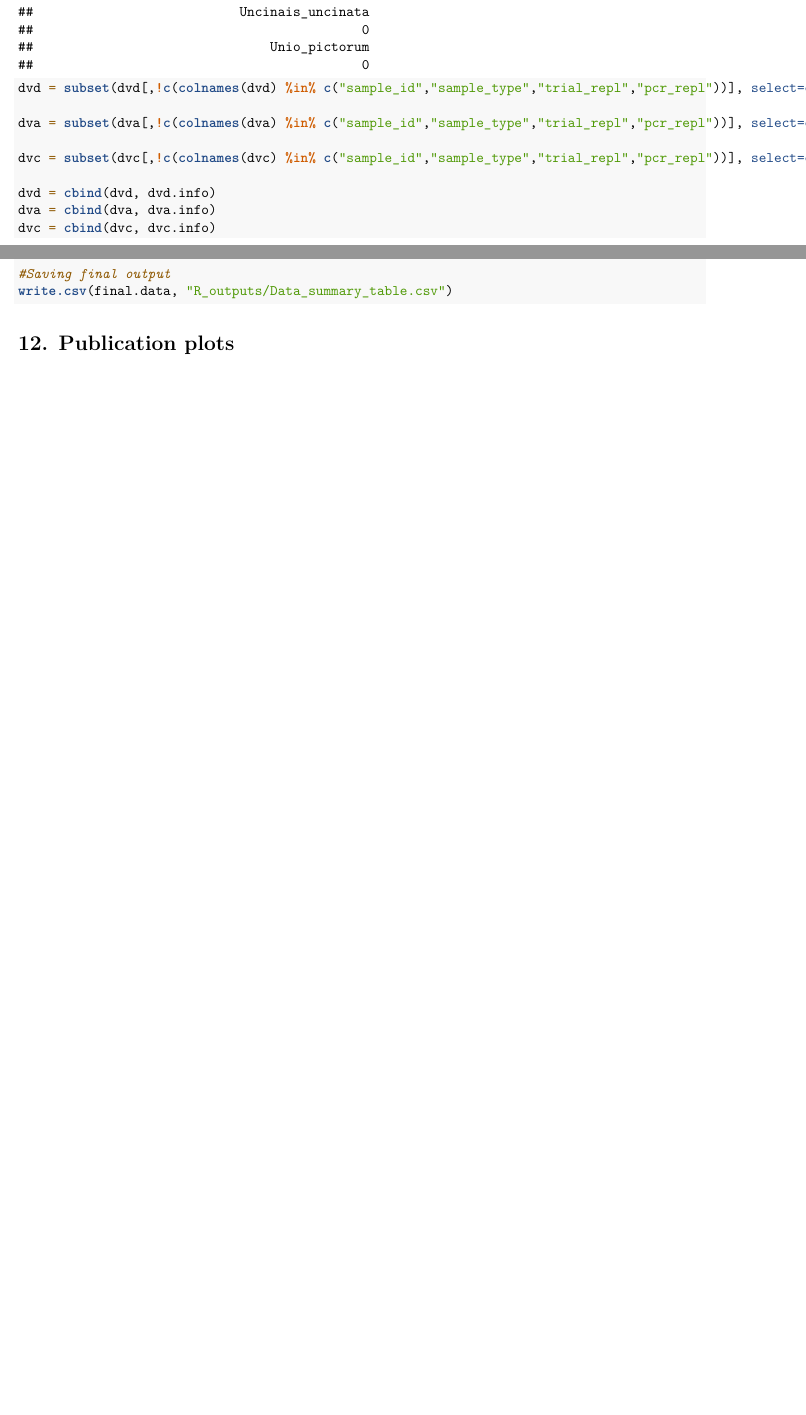
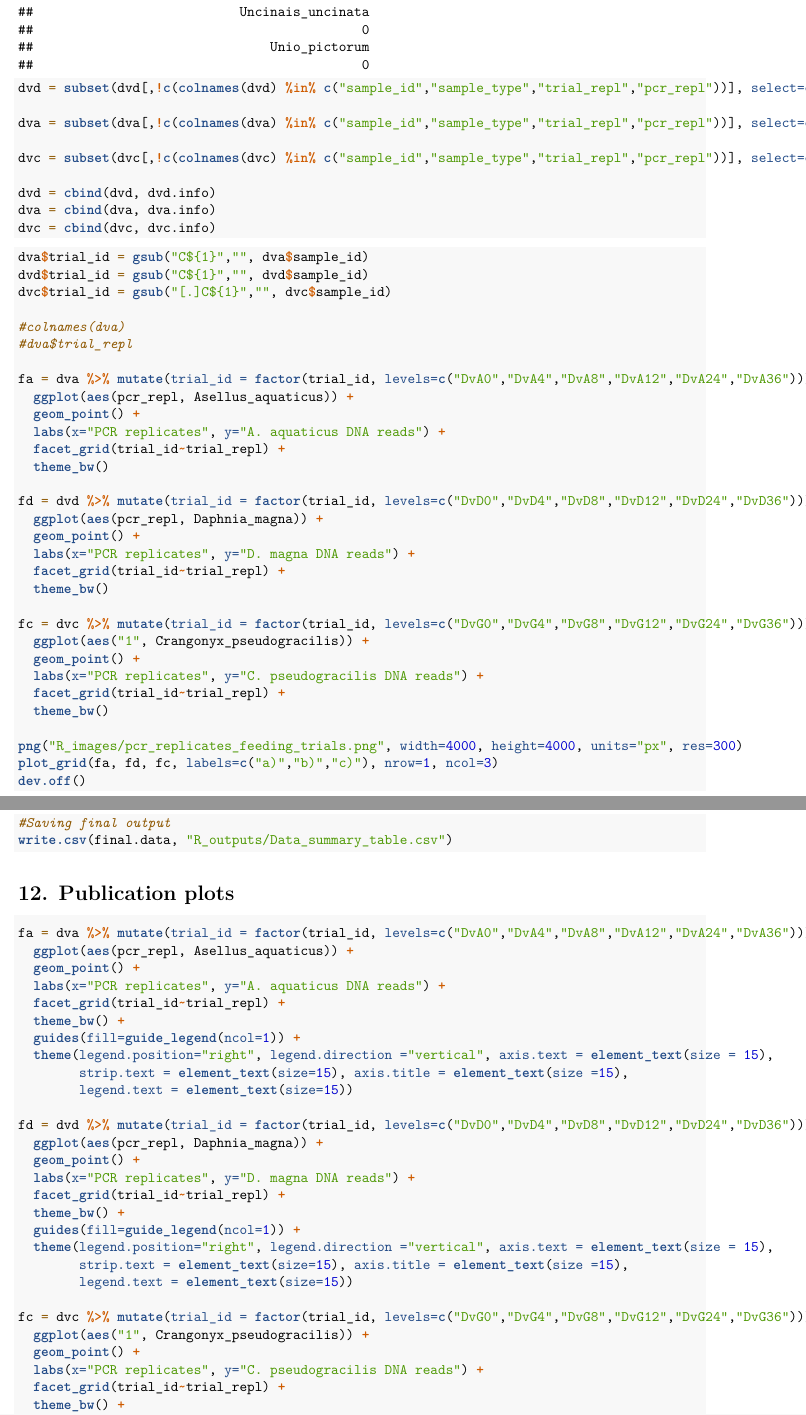
Before and after one commit to mbenucci/Dv_feeding_trials, an R Markdown document (Dv_molecular_networks.Rmd): two parts of pages 29 and 49 of 52 before the commit and two parts of pages 29 and 50 of 54 after it, joined at a grey line, cut so that both start at the same text, the shorter picture padded with empty space. Rendered offline with R 4.5, knitr and Pandoc, then LaTeX, with nearby package versions; code that draws random numbers runs with fixed seeds of ours; some code elsewhere in the file could not run offline.

Commit message:
pcr replicate plot

````diff
--- a/Dv_molecular_networks.Rmd
+++ b/Dv_molecular_networks.Rmd
@@ -484,6 +484,40 @@ dva = cbind(dva, dva.info)
 dvc = cbind(dvc, dvc.info)
 ```
 
+```{r pcr replicate plot for feeding trials}
+dva$trial_id = gsub("C${1}","", dva$sample_id)
+dvd$trial_id = gsub("C${1}","", dvd$sample_id)
+dvc$trial_id = gsub("[.]C${1}","", dvc$sample_id)
+
+#colnames(dva)
+#dva$trial_repl
+
+fa = dva %>% mutate(trial_id = factor(trial_id, levels=c("DvA0","DvA4","DvA8","DvA12","DvA24","DvA36"))) %>% mutate(trial_repl = factor(trial_repl, levels=c("control","1","2","3","4","5"))) %>%
+  ggplot(aes(pcr_repl, Asellus_aquaticus)) +
+  geom_point() +
+  labs(x="PCR replicates", y="A. aquaticus DNA reads") +
+  facet_grid(trial_id~trial_repl) +
+  theme_bw()
+
+fd = dvd %>% mutate(trial_id = factor(trial_id, levels=c("DvD0","DvD4","DvD8","DvD12","DvD24","DvD36"))) %>% mutate(trial_repl = factor(trial_repl, levels=c("control","1","2","3","4","5"))) %>%
+  ggplot(aes(pcr_repl, Daphnia_magna)) +
+  geom_point() +
+  labs(x="PCR replicates", y="D. magna DNA reads") +
+  facet_grid(trial_id~trial_repl) +
+  theme_bw()
+
+fc = dvc %>% mutate(trial_id = factor(trial_id, levels=c("DvG0","DvG4","DvG8","DvG12","DvG24","DvG36"))) %>% mutate(trial_repl = factor(trial_repl, levels=c("control","1","2","3","4","5"))) %>%
+  ggplot(aes("1", Crangonyx_pseudogracilis)) +
+  geom_point() +
+  labs(x="PCR replicates", y="C. pseudogracilis DNA reads") +
+  facet_grid(trial_id~trial_repl) +
+  theme_bw()
+
+png("R_images/pcr_replicates_feeding_trials.png", width=4000, height=4000, units="px", res=300)
+plot_grid(fa, fd, fc, labels=c("a)","b)","c)"), nrow=1, ncol=3)
+dev.off()
+```
+
  The only conamination we retained is very low (N reads = 7) of Human DNA in the feeding trials with _C.pseudogracilis_ (DvG). We feel confident in removing it.
 
 ```{r removing DvG contamination}
@@ -1023,3 +1054,32 @@ write.csv(final.data, "R_outputs/Data_summary_table.csv")
 ```
 
 # 12. Publication plots
+```{r publication plot pcr replicates}
+fa = dva %>% mutate(trial_id = factor(trial_id, levels=c("DvA0","DvA4","DvA8","DvA12","DvA24","DvA36"))) %>% mutate(trial_repl = factor(trial_repl, levels=c("control","1","2","3","4","5"))) %>%
+  ggplot(aes(pcr_repl, Asellus_aquaticus)) +
+  geom_point() +
+  labs(x="PCR replicates", y="A. aquaticus DNA reads") +
+  facet_grid(trial_id~trial_repl) +
+  theme_bw() +
+  guides(fill=guide_legend(ncol=1)) +
+  theme(legend.position="right", legend.direction ="vertical", axis.text = element_text(size = 15),
+        strip.text = element_text(size=15), axis.title = element_text(size =15),
+        legend.text = element_text(size=15))
+
+fd = dvd %>% mutate(trial_id = factor(trial_id, levels=c("DvD0","DvD4","DvD8","DvD12","DvD24","DvD36"))) %>% mutate(trial_repl = factor(trial_repl, levels=c("control","1","2","3","4","5"))) %>%
+  ggplot(aes(pcr_repl, Daphnia_magna)) +
+  geom_point() +
+  labs(x="PCR replicates", y="D. magna DNA reads") +
+  facet_grid(trial_id~trial_repl) +
+  theme_bw() +
+  guides(fill=guide_legend(ncol=1)) +
+  theme(legend.position="right", legend.direction ="vertical", axis.text = element_text(size = 15),
+        strip.text = element_text(size=15), axis.title = element_text(size =15),
+        legend.text = element_text(size=15))
+
+fc = dvc %>% mutate(trial_id = factor(trial_id, levels=c("DvG0","DvG4","DvG8","DvG12","DvG24","DvG36"))) %>% mutate(trial_repl = factor(trial_repl, levels=c("control","1","2","3","4","5"))) %>%
+  ggplot(aes("1", Crangonyx_pseudogracilis)) +
+  geom_point() +
+  labs(x="PCR replicates", y="C. pseudogracilis DNA reads") +
+  facet_grid(trial_id~trial_repl) +
+  theme_bw() +
````
Also changed, not shown: R_images/edna_rarefactions.png, R_images/feeding_trials_boxplot.png, R_images/guts_rarefactions.png, R_images/kick-samples_rarefactions.png, R_images/pcr_replicates_feeding_trials.png, R_images/publication_feeding_trials.png, R_images/publication_pcr_replicates.png (added), R_images/shannon_kick-samples_boxplot.png, R_images/species_richness_community_boxplot.png, Dv_molecular_networks.Rmd (30 more changed lines).
